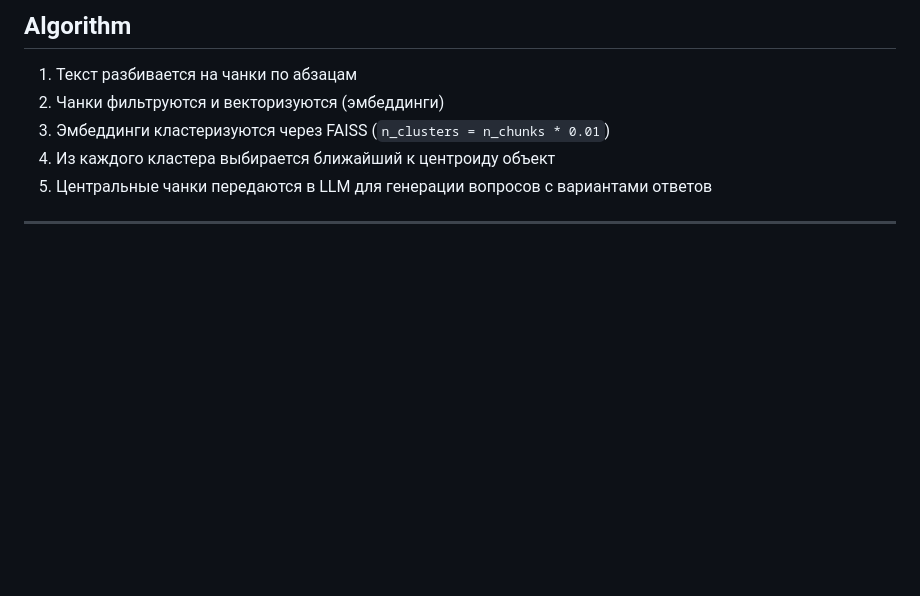
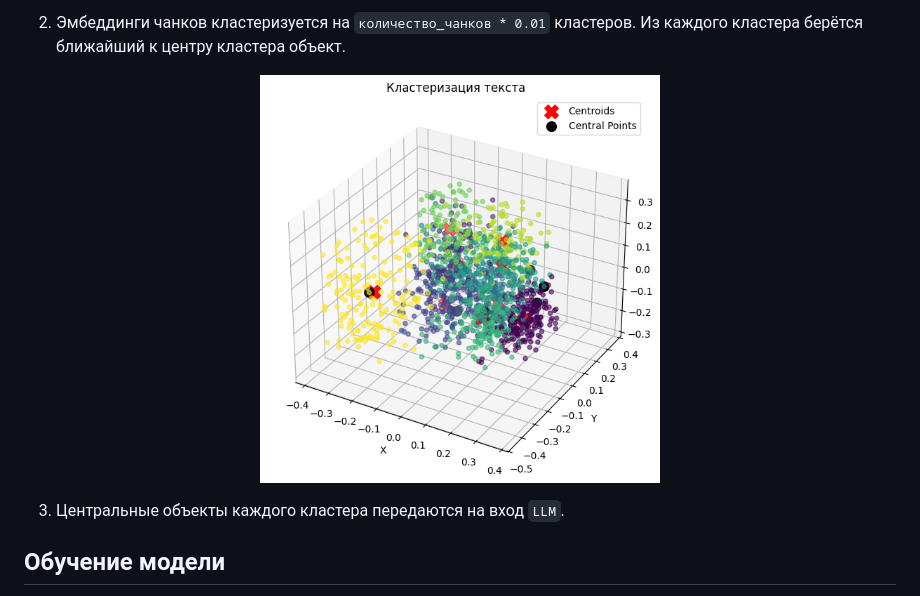
Before and after one commit to phantom2059/ICEQ, a Markdown page: README.md, the part around one of its changes. GitHub-like rendering; blank space fills up the shorter version.

Commit message:
Update README with new features and structure

````diff
--- a/README.md
+++ b/README.md
@@ -19,11 +43,8 @@
 
-## Algorithm
+2. Эмбеддинги чанков кластеризуется на ```количество_чанков * 0.01``` кластеров. Из каждого кластера берётся ближайший к центру кластера объект.
+<p align="center"><img src=img/clustering.png width=400px></p>
 
-1. Текст разбивается на чанки по абзацам
-2. Чанки фильтруются и векторизуются (эмбеддинги)
-3. Эмбеддинги кластеризуются через FAISS (`n_clusters = n_chunks * 0.01`)
-4. Из каждого кластера выбирается ближайший к центроиду объект
-5. Центральные чанки передаются в LLM для генерации вопросов с вариантами ответов
+3. Центральные объекты каждого кластера передаются на вход ```LLM```.
 
----
+## Обучение модели
 
````
Also changed, not shown: other parts of README.md (+113 -75 lines).
